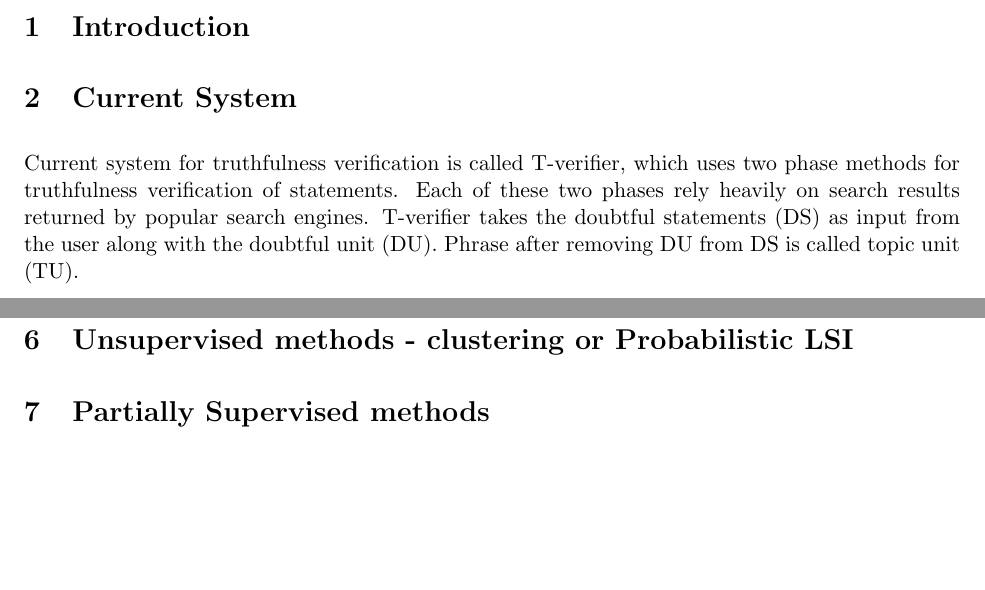
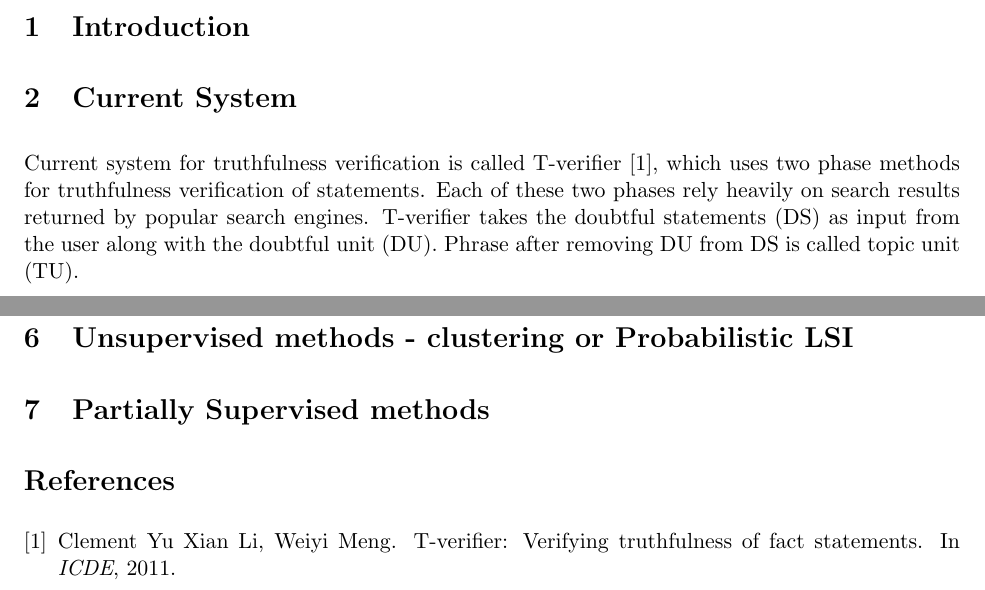
Before and after one commit to thinker007/tverifier, a LaTeX document (proposal/paper.tex, which reads proposal/ref.bib): two parts of pages 1 and 3 of 3, joined at a grey line, cut so that both start at the same text, the shorter picture padded with empty space. Compiled offline with LaTeX, dvips and Ghostscript.

Commit message:
added reference

```diff
--- a/proposal/paper.tex
+++ b/proposal/paper.tex
@@ -46,7 +46,7 @@ Email: \{tdasgu2, amusa2\}@uic.edu
 
 
 \section{Current System}
-Current system for truthfulness verification is called T-verifier, which uses two phase methods for truthfulness verification of statements. Each of these two phases rely heavily on search results returned by popular search engines. T-verifier takes the doubtful statements (DS) as input from the user along with the doubtful unit (DU). Phrase after removing DU from DS is called topic unit (TU).
+Current system for truthfulness verification is called T-verifier \cite{tverifier}, which uses two phase methods for truthfulness verification of statements. Each of these two phases rely heavily on search results returned by popular search engines. T-verifier takes the doubtful statements (DS) as input from the user along with the doubtful unit (DU). Phrase after removing DU from DS is called topic unit (TU).
 
 At the first phase, T-verifier generates alternative statements by supplying TU to search engine and collecting the relevant alternate DUs. However, from basic web search may result in lot of alternate DUs that are not semantically or logically relevant to the original DS. Hence, T-verifier uses combination of seven features to rank alternate DUs. These features primarily exploits the facts that relevant alternative units frequently co-occur, people often mention both misconception and truthful conception together, data-type matching, and sense-closeness. T-verifier chose top 5 alternative statements based on top 5 alternate DUs obtained in this phase.
 
--- /dev/null
+++ b/proposal/ref.bib
@@ -0,0 +1,11 @@
+@inproceedings{tverifier,
+ author = {Xian Li, Weiyi Meng, Clement Yu},
+ title = {T-verifier: Verifying Truthfulness of Fact Statements},
+ booktitle = {ICDE},
+ year = {2011},
+}
+
+
+@MISC{madwifi,
+  title = {http://madwifi-project.org}
+}
```
Also changed, not shown: proposal/Makefile, proposal/paper.bbl, proposal/paper.tex (4 more changed lines), 1 other file.
